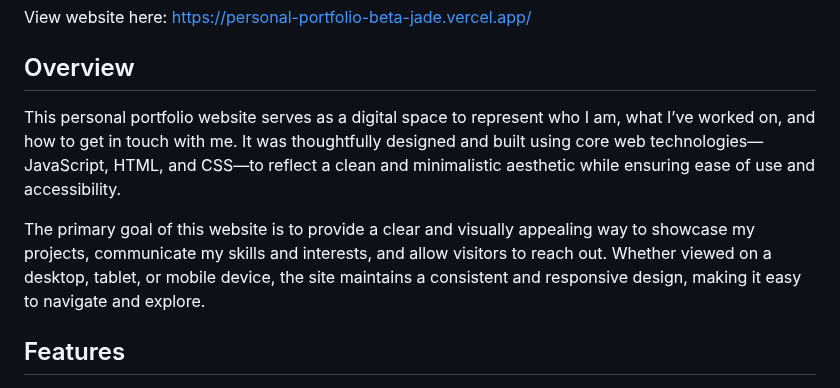
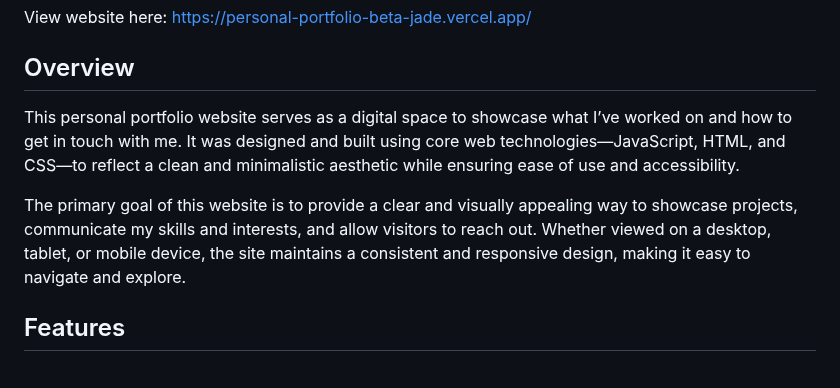
Before and after one commit to dkim2448/personal-portfolio, a Markdown page: README.md, the part around the change. GitHub-like rendering.

```diff
--- a/README.md
+++ b/README.md
@@ -4,9 +4,9 @@ View website here: [https://personal-portfolio-beta-jade.vercel.app/](https://pe
 
 ## Overview
 
-This personal portfolio website serves as a digital space to represent who I am, what I’ve worked on, and how to get in touch with me. It was thoughtfully designed and built using core web technologies—JavaScript, HTML, and CSS—to reflect a clean and minimalistic aesthetic while ensuring ease of use and accessibility.
+This personal portfolio website serves as a digital space to showcase what I’ve worked on and how to get in touch with me. It was designed and built using core web technologies—JavaScript, HTML, and CSS—to reflect a clean and minimalistic aesthetic while ensuring ease of use and accessibility.
 
-The primary goal of this website is to provide a clear and visually appealing way to showcase my projects, communicate my skills and interests, and allow visitors to reach out. Whether viewed on a desktop, tablet, or mobile device, the site maintains a consistent and responsive design, making it easy to navigate and explore.
+The primary goal of this website is to provide a clear and visually appealing way to showcase projects, communicate my skills and interests, and allow visitors to reach out. Whether viewed on a desktop, tablet, or mobile device, the site maintains a consistent and responsive design, making it easy to navigate and explore.
 
 ## Features
 
```
